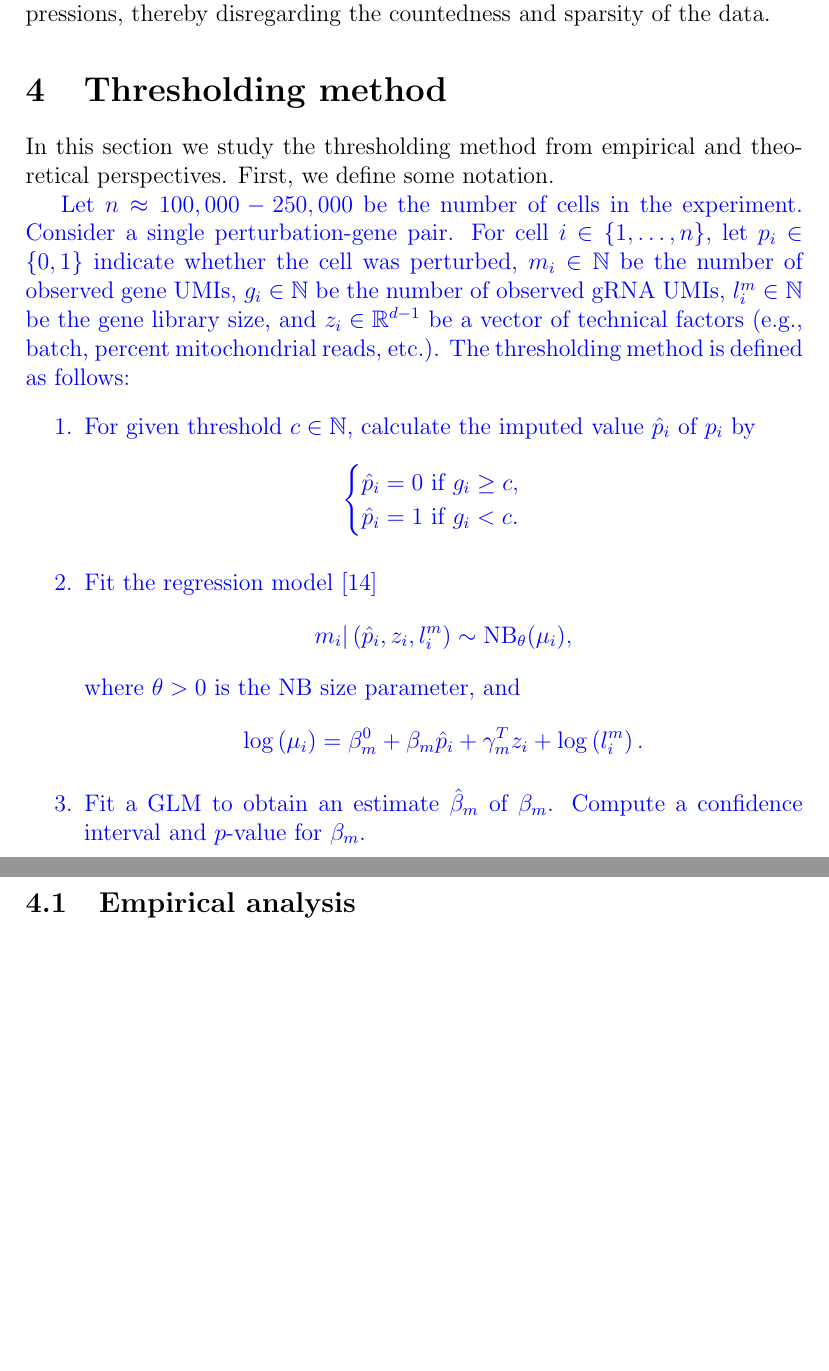
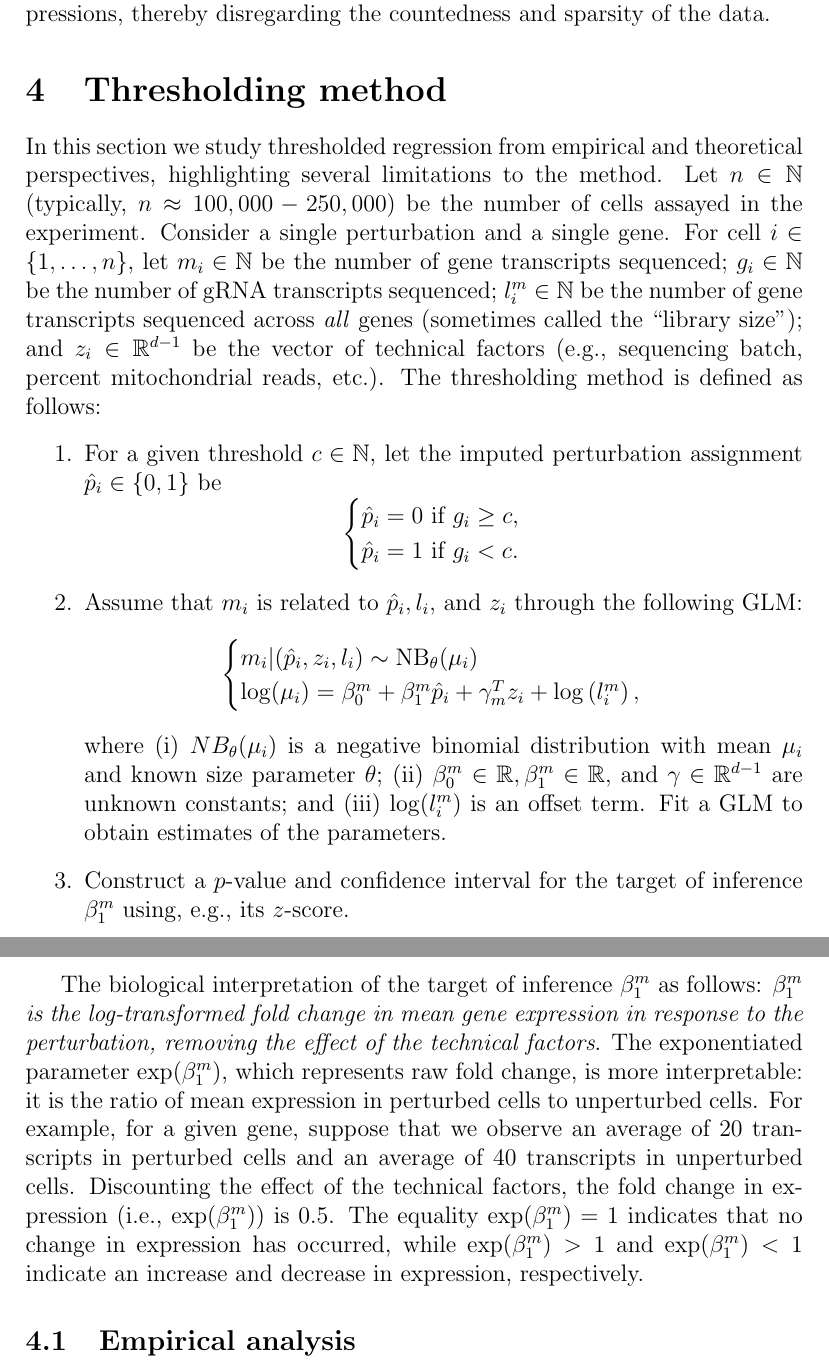
Before and after one commit to timothy-barry/glmeiv-manuscript, a LaTeX paper (text/outline/outline.tex): two parts of pages 6 and 7 of 30, joined at a grey line, cut so that both start at the same text, the shorter picture padded with empty space. The pictures show the PDF file text/outline/outline.pdf that the author committed with the source.

Commit message:
write threshold introduction

```diff
--- a/text/outline/outline.tex
+++ b/text/outline/outline.tex
@@ -64,16 +64,22 @@ The genomics literature has produced several applied methods for linking perturb
 
 \section{Thresholding method}
 
-In this section we study the thresholding method from empirical and theoretical perspectives. First, we define some notation.
+In this section we study thresholded regression from empirical and theoretical perspectives, highlighting several limitations to the method. Let $n \in \N$ (typically, $n \approx 100,000 - 250,000$) be the number of cells assayed in the experiment. Consider a single perturbation and a single gene. For cell $i \in \{1, \dots, n\}$, let $m_i \in \N$ be the number of gene transcripts sequenced; $g_i \in \N$ be the number of gRNA transcripts sequenced; $l^m_i \in \N$ be the number of gene transcripts sequenced across \textit{all} genes (sometimes called the ``library size''); and $z_i \in \R^{d-1}$ be the vector of technical factors (e.g., sequencing batch, percent mitochondrial reads, etc.). The thresholding method is defined as follows:
+\begin{itemize}
+\item[1.] For a given threshold $c \in \N$, let the imputed perturbation assignment $\hat{p}_i \in \{0, 1\}$ be $$\begin{cases} \hat{p}_i = 0 \textrm{ if } g_i \geq c, \\ \hat{p}_i = 1 \textrm{ if } g_i < c. \end{cases}$$
+\item[2.] Assume that $m_i$ is related to $\hat{p}_i, l_i,$ and $z_i$ through the following GLM:
+\begin{equation*}
+\begin{cases}
+m_i | (\hat{p}_i, z_i, l_i) \sim \textrm{NB}_\theta(\mu_i) \\
+\log(\mu_i) = \beta^m_0 + \beta^m_1 \hat{p}_i + \gamma^T_m z_i + \log\left( l_i^m\right),
+\end{cases}
+\end{equation*}
+where (i) $NB_\theta(\mu_i)$ is a negative binomial distribution with mean $\mu_i$ and known size parameter $\theta$; (ii) $\beta^m_0 \in \R, \beta^m_1 \in \R,$ and $\gamma \in  \R^{d-1}$ are unknown constants; and (iii) $\log(l_i^m)$ is an offset term. Fit a GLM to obtain estimates of the parameters.
 
-\blue{Let $n \approx 100,000 - 250,000$ be the number of cells in the experiment. Consider a single perturbation-gene pair. For cell $i \in \{ 1, \dots, n \},$ let $p_i \in \{ 0,1 \}$ indicate whether the cell was perturbed, $m_i \in \N$ be the number of observed gene UMIs, $g_i \in \N$ be the number of observed gRNA UMIs, $l^m_i \in \N$ be the gene library size, and $z_i \in \R^{d-1}$ be a vector of technical factors (e.g., batch, percent mitochondrial reads, etc.). The thresholding method is defined as follows:}
-\blue{
-\begin{itemize}
-\item[1.] For given threshold $c \in \N$, calculate the imputed value $\hat{p}_i$ of $p_i$ by $$\begin{cases} \hat{p}_i = 0 \textrm{ if } g_i \geq c, \\ \hat{p}_i = 1 \textrm{ if } g_i < c. \end{cases}$$
-\item[2.] Fit the regression model \cite{Sarkar2021}
-$$ m_i | \left(\hat{p}_i, z_i, l^m_i \right) \sim \textrm{NB}_\theta(\mu_i),$$ where $\theta >0$ is the NB size parameter, and $$\log\left(\mu_i\right) = \beta_m^0 + \beta_m \hat{p}_i + \gamma^T_m z_i + \log\left( l_i^m\right).$$
-\item[3.] Fit a GLM to obtain an estimate $\hat{\beta}_m$ of $\beta_m$. Compute a confidence interval and $p$-value for $\beta_m$.
-\end{itemize}}
+\item[3.] Construct a $p$-value and confidence interval for the target of inference $\beta^m_1$ using, e.g., its $z$-score.
+\end{itemize}
+
+The biological interpretation of the target of inference $\beta^m_1$ as follows: \textit{$\beta^m_1$ is the log-transformed fold change in mean gene expression in response to the perturbation, removing the effect of the technical factors}. The exponentiated parameter $\exp(\beta^m_1)$, which represents raw fold change, is more interpretable: it is the ratio of mean expression in perturbed cells to unperturbed cells. For example, for a given gene, suppose that we observe an average of $20$ transcripts in perturbed cells and an average of $40$ transcripts in unperturbed cells. Discounting the effect of the technical factors, the fold change in expression (i.e., $\exp(\beta^m_1)$) is $0.5$. The equality $\exp(\beta^m_1) = 1$ indicates that no change in expression has occurred, while $\exp(\beta^m_1) > 1$ and $\exp(\beta^m_1) < 1$ indicate an increase and decrease in expression, respectively.
 
 \subsection{Empirical analysis}
 
```
Also changed, not shown: figures/thresholding_empirical/plot.jpeg, text/outline/outline.pdf, 3 other files.
